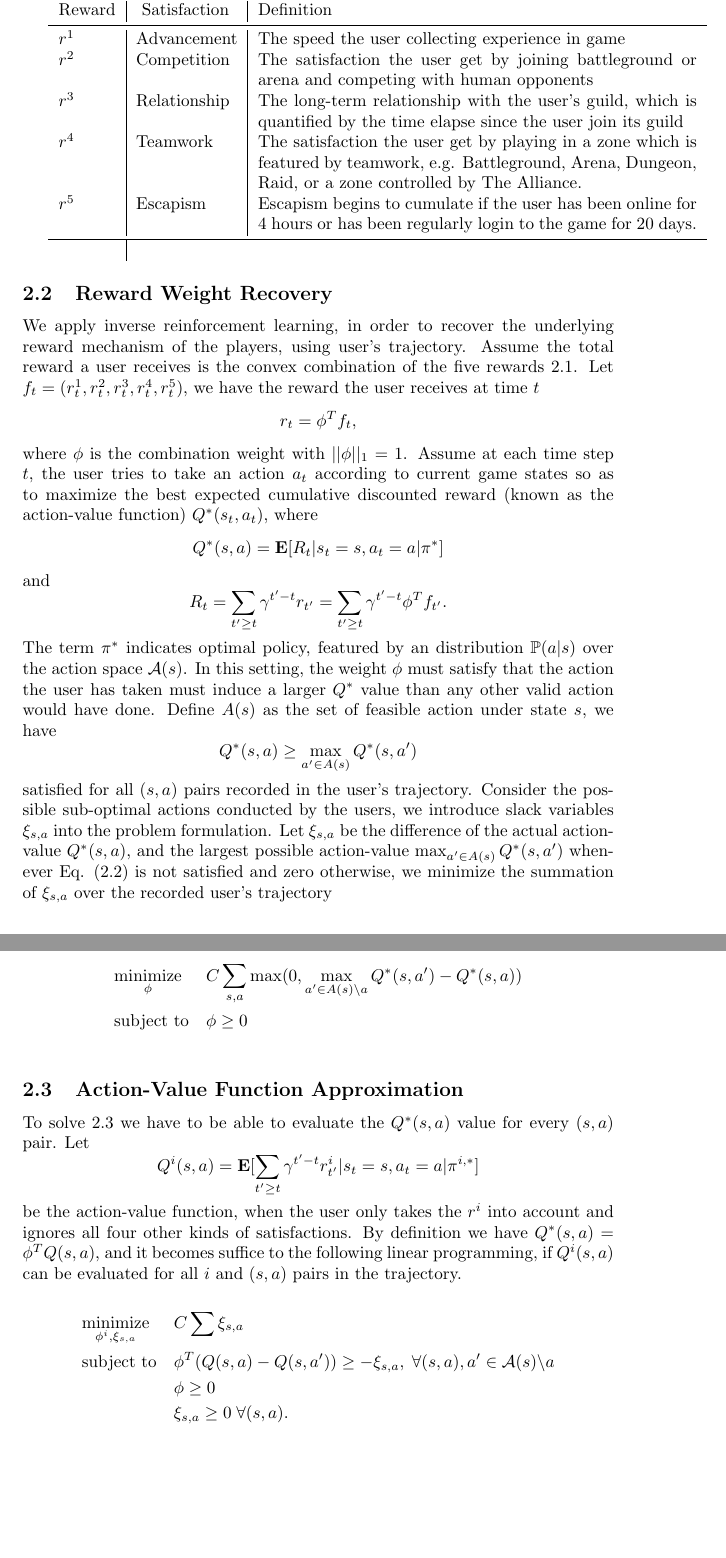
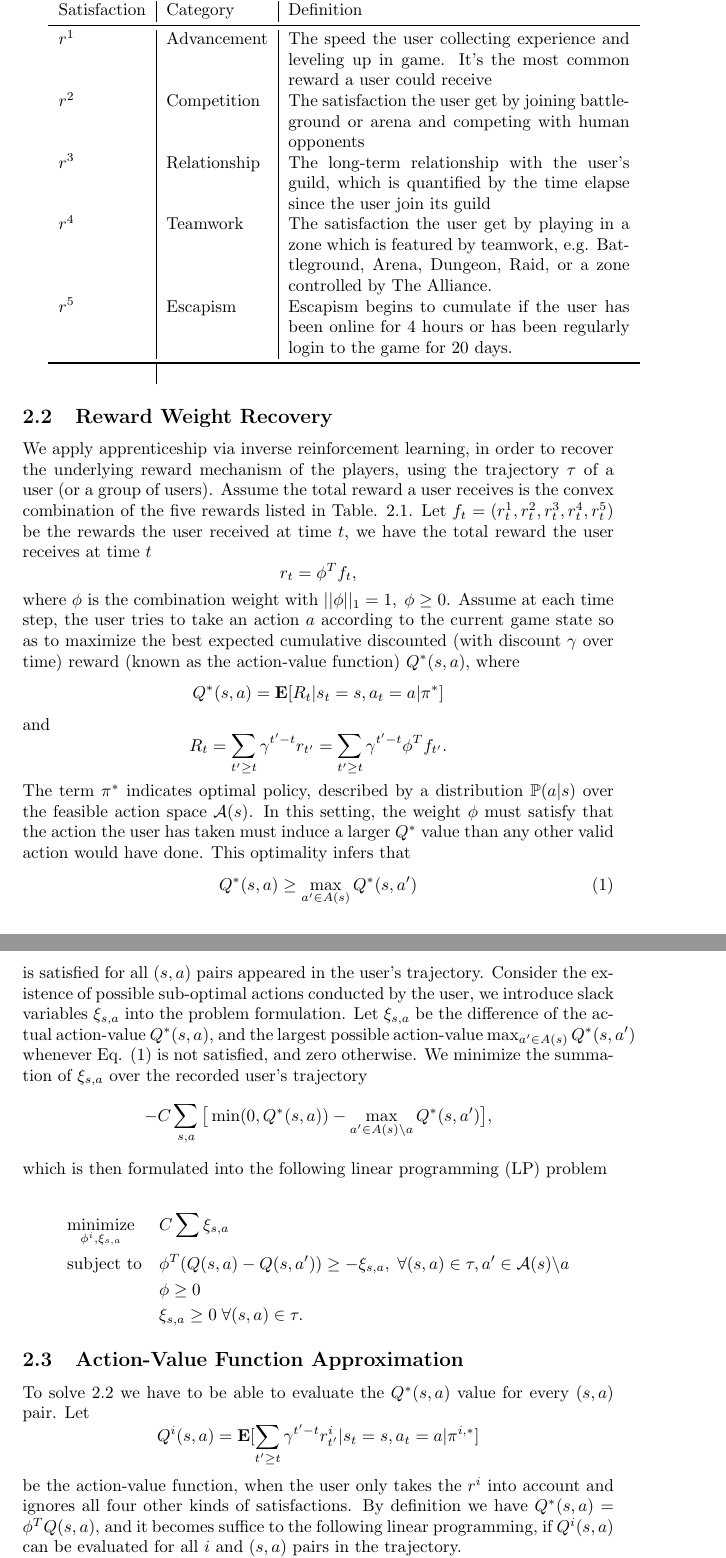
Before and after one commit to wangbx66/ubam, a LaTeX document (chi2016.tex): two parts of pages 3 and 4 of 5, joined at a grey line, cut so that both start at the same text, the shorter picture padded with empty space. Compiled offline with pdfLaTeX.

Commit message:
Update chi2016.tex

```diff
--- a/chi2016.tex
+++ b/chi2016.tex
@@ -69,11 +70,11 @@ To model the user's behavior in a reinforcement learning perspective, we define
 
 
 
-\begin{tabular}{l|l|p{9cm}}
+\begin{tabular}{l|l|p{7cm}}
     \toprule
-    Reward  &~Satisfaction~ & Definition \\
+    Satisfaction & Category & Definition \\
     \midrule
-    $r^1$ & Advancement & The speed the user collecting experience in game \\
+    $r^1$ & Advancement & The speed the user collecting experience and leveling up in game. It's the most common reward a user could receive \\
     $r^2$ & Competition & The satisfaction the user get by joining battleground or arena and competing with human opponents \\
     $r^3$ & Relationship & The long-term relationship with the user's guild, which is quantified by the time elapse since the user join its guild \\
     $r^4$ & Teamwork & The satisfaction the user get by playing in a zone which is featured by teamwork, e.g. Battleground, Arena, Dungeon, Raid, or a zone controlled by The Alliance. \\
@@ -84,23 +85,28 @@ To model the user's behavior in a reinforcement learning perspective, we define
 
 \subsection{Reward Weight Recovery}
 
-We apply inverse reinforcement learning, in order to recover the underlying reward mechanism of the players, using user's trajectory. Assume the total reward a user receives is the convex combination of the five rewards \ref{tbl:rewards}. Let $f_t=(r_t^1,r_t^2,r_t^3,r_t^4,r_t^5)$, we have the reward the user receives at time $t$ $$r_t=\phi^Tf_t,$$
-where $\phi$ is the combination weight with $||\phi||_1=1$. Assume at each time step $t$, the user tries to take an action $a_t$ according to current game states so as to maximize the best expected cumulative discounted reward (known as the action-value function) $Q^\ast(s_t, a_t)$, where
+We apply apprenticeship via inverse reinforcement learning, in order to recover the underlying reward mechanism of the players, using the trajectory $\tau$ of a user (or a group of users). Assume the total reward a user receives is the convex combination of the five rewards listed in Table. \ref{tbl:rewards}. Let $f_t=(r_t^1,r_t^2,r_t^3,r_t^4,r_t^5)$ be the rewards the user received at time $t$, we have the total reward the user receives at time $t$ $$r_t=\phi^Tf_t,$$
+where $\phi$ is the combination weight with $||\phi||_1=1, \; \phi \geq 0$. Assume at each time step, the user tries to take an action $a$ according to the current game state so as to maximize the best expected cumulative discounted (with discount $\gamma$ over time) reward (known as the action-value function) $Q^\ast(s, a)$, where
 $$Q^\ast(s,a)=\mathbf{E}[R_t | s_{t}=s, a_{t}=a | \pi^\ast]$$
 and
 $$R_t=\sum_{t^\prime\geq t}\gamma^{t^\prime-t}r_{t^\prime}=\sum_{t^\prime\geq t}\gamma^{t^\prime-t}\phi^Tf_{t^\prime}.$$
-The term $\pi^\ast$ indicates optimal policy, featured by an distribution $\mathbb{P}(a|s)$ over the action space $\mathcal{A}(s)$. In this setting, the weight $\phi$ must satisfy that the action the user has taken must induce a larger $Q^\ast$ value than any other valid action would have done. Define $A(s)$ as the set of feasible action under state $s$, we have
-$$Q^\ast(s,a) \geq \max_{a^\prime \in A(s)}Q^\ast(s,a^\prime) \label{eqn:irl}$$
-satisfied for all $(s,a)$ pairs recorded in the user's trajectory. Consider the possible sub-optimal actions conducted by the users, we introduce slack variables $\xi_{s,a}$ into the problem formulation. Let $\xi_{s,a}$ be the difference of the actual action-value $Q^\ast(s,a)$, and the largest possible action-value $\max_{a^\prime \in A(s)}Q^\ast(s,a^\prime)$ whenever Eq. \eqref{eqn:irl} is not satisfied and zero otherwise, we minimize the summation of $\xi_{s,a}$ over the recorded user's trajectory
-
+The term $\pi^\ast$ indicates optimal policy, described by a distribution $\mathbb{P}(a|s)$ over the feasible action space $\mathcal{A}(s)$. In this setting, the weight $\phi$ must satisfy that the action the user has taken must induce a larger $Q^\ast$ value than any other valid action would have done. This optimality infers that
+\begin{equation}
+Q^\ast(s,a) \geq \max_{a^\prime \in A(s)}Q^\ast(s,a^\prime) \label{eqn:irl}
+\end{equation}
+is satisfied for all $(s,a)$ pairs appeared in the user's trajectory. Consider the existence of possible sub-optimal actions conducted by the user, we introduce slack variables $\xi_{s,a}$ into the problem formulation. Let $\xi_{s,a}$ be the difference of the actual action-value $Q^\ast(s,a)$, and the largest possible action-value $\max_{a^\prime \in A(s)}Q^\ast(s,a^\prime)$ whenever Eq. \eqref{eqn:irl} is not satisfied, and zero otherwise. We minimize the summation of $\xi_{s,a}$ over the recorded user's trajectory
+$$-C\sum_{s,a} \big[\min(0, Q^\ast(s,a)) - \max_{a^\prime \in A(s)\backslash a}Q^\ast(s,a^\prime)\big],$$
+which is then formulated into the following linear programming (LP) problem
 
 \begin{equation*}
 \begin{aligned}
-& \underset{\phi}{\text{minimize}}
-& & C\sum_{s,a} \max(0, \max_{a^\prime \in A(s)\backslash a}Q^\ast(s,a^\prime) - Q^\ast(s,a))\\
+& \underset{\phi^i, \xi_{s,a}}{\text{minimize}}
+& & C\sum \xi_{s,a} \\
 & \text{subject to}
-& & \phi \geq 0 \; \\
-\label{eqn:raw_lp}
+& & \phi^T(Q(s,a)-Q(s,a^\prime)) \geq - \xi_{s,a}, \; \forall (s,a) \in \tau, a^\prime \in \mathcal{A}(s)\backslash a \\
+&&& \phi \geq 0 \; \\
+&&& \xi_{s,a} \geq 0 \; \forall (s,a) \in \tau.
+\label{eqn:lp}
 \end{aligned}
 \end{equation*}
 
@@ -110,18 +116,6 @@ satisfied for all $(s,a)$ pairs recorded in the user's trajectory. Consider the
 To solve \ref{eqn:lp} we have to be able to evaluate the $Q^*(s,a)$ value for every $(s,a)$ pair. Let
 $$Q^i(s,a)=\mathbf{E}[\sum_{t^\prime\geq t}\gamma^{t^\prime-t}r^i_{t^\prime} | s_{t}=s, a_{t}=a | \pi^{i,\ast}] \label{eqn:qi}$$
 be the action-value function, when the user only takes the $r^i$ into account and ignores all four other kinds of satisfactions. By definition we have $Q^*(s,a)=\phi^TQ(s,a)$, and it becomes suffice to the following linear programming, if $Q^i(s,a)$ can be evaluated for all $i$ and $(s,a)$ pairs in the trajectory.
-
-\begin{equation*}
-\begin{aligned}
-& \underset{\phi^i, \xi_{s,a}}{\text{minimize}}
-& & C\sum \xi_{s,a} \\
-& \text{subject to}
-& & \phi^T(Q(s,a)-Q(s,a^\prime)) \geq - \xi_{s,a}, \; \forall (s,a), a^\prime \in \mathcal{A}(s)\backslash a \\
-&&& \phi \geq 0 \; \\
-&&& \xi_{s,a} \geq 0 \; \forall (s,a).
-\label{eqn:lp}
-\end{aligned}
-\end{equation*}
 
 It suffices to solve $Q^i(s,a)$. As the number of feasible states $s$ could be arbitrary large, for an user in WoW, it's impossible to enumerate over the state space. Instead, we use deep-Q networks (DQN) \cite{} to approximate the $Q^i$ functions. The neural networks takes $s$ as input, and output the $Q$ value for every action $a$. We use the same network architecture for $i=1,\cdot,5$, illustrated in Fig. \ref{fig:arch}. The categorical elements in $s$ are firstly processed by an embedding layer, while the elements with real values are fed into an fully connected (FC) layer with rectifier non-linearity. The output of embedding layer and FC layer are then concatenated and fed into another FC layer with rectifier nonlinearity. A final FC layer is applied to compute the $Q$ value for each action $a^\prime$.
 
```
Also changed, not shown: chi2016.tex (1 more changed lines).
